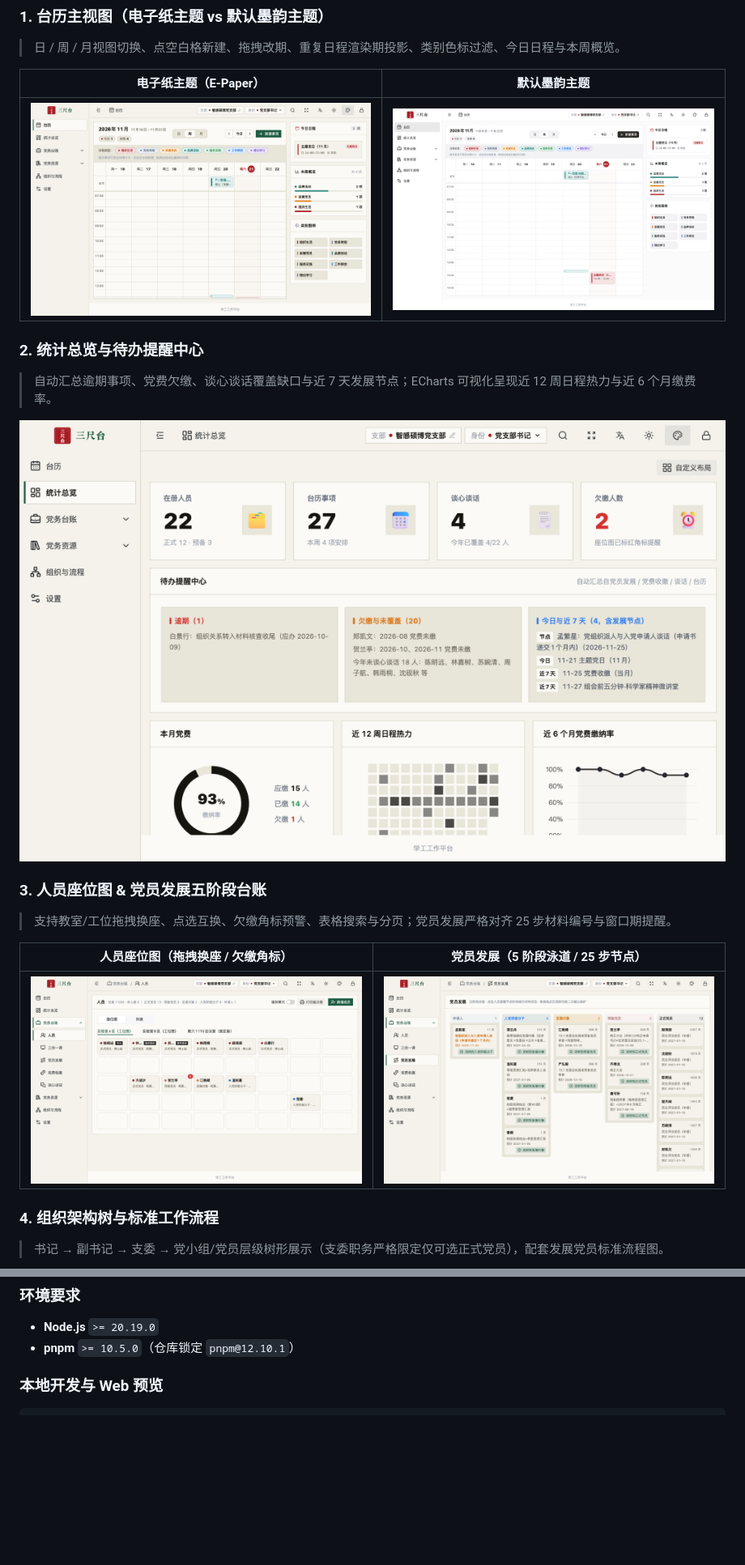
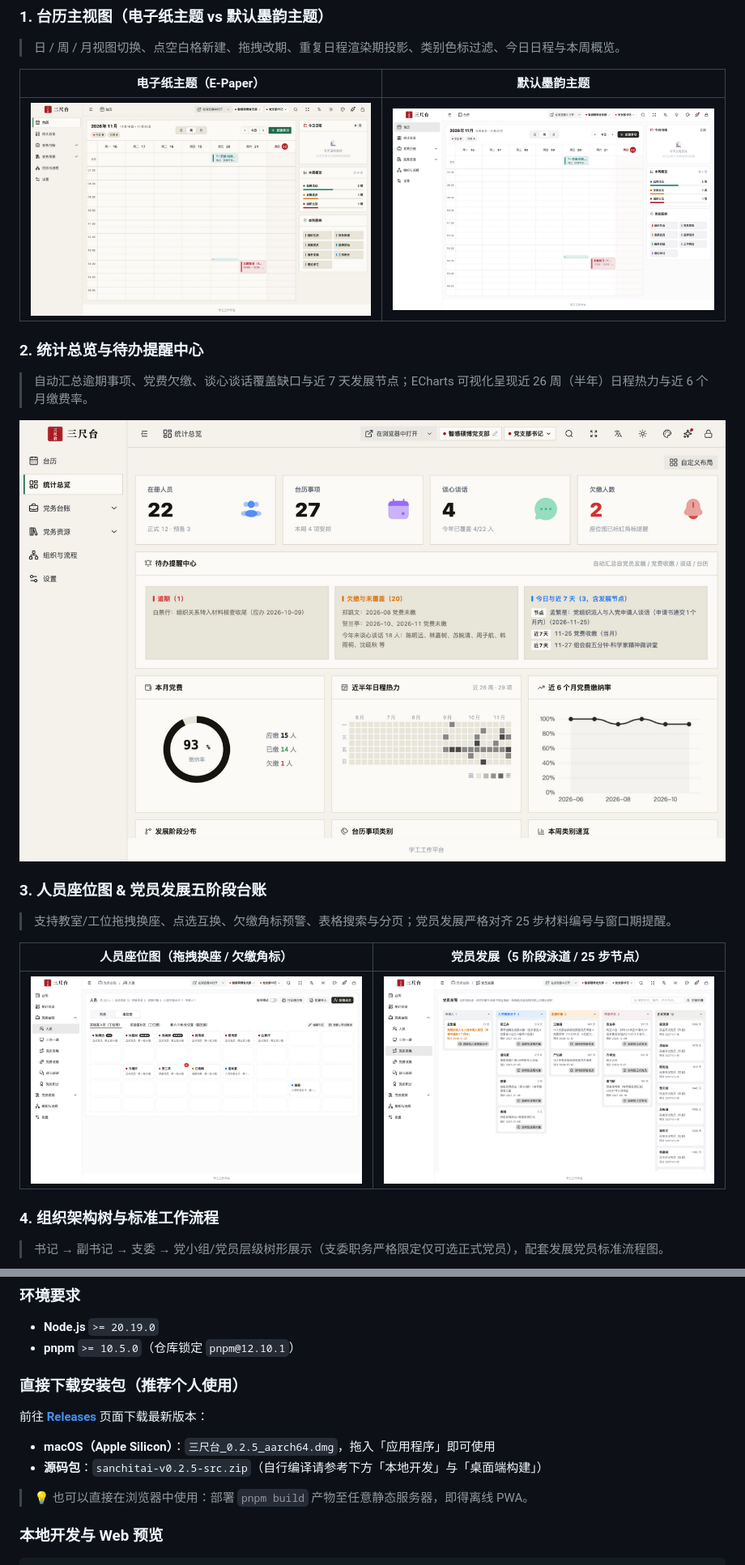
Before and after one commit to zzephyrxx/sanchitai, a Markdown page: README.md, 2 parts joined by grey strips. Shown at 81% size. GitHub-like rendering; pictures changed too: docs/screenshots/calendar-default.png, docs/screenshots/calendar-epaper.png, docs/screenshots/dashboard-epaper.png; blank space fills up the shorter version.

Commit message:
docs(release): bump README to v0.2.5 with refreshed screenshots and download guide

```diff
--- a/README.md
+++ b/README.md
@@ -47,7 +47,7 @@
 
 ### 2. 统计总览与待办提醒中心
 
-> 自动汇总逾期事项、党费欠缴、谈心谈话覆盖缺口与近 7 天发展节点；ECharts 可视化呈现近 12 周日程热力与近 6 个月缴费率。
+> 自动汇总逾期事项、党费欠缴、谈心谈话覆盖缺口与近 7 天发展节点；ECharts 可视化呈现近 26 周（半年）日程热力与近 6 个月缴费率。
 
 ![统计总览](./docs/screenshots/dashboard-epaper.png)
 
@@ -98,6 +99,15 @@
 
 - **Node.js** `>= 20.19.0`
 - **pnpm** `>= 10.5.0`（仓库锁定 `pnpm@12.10.1`）
+
+### 直接下载安装包（推荐个人使用）
+
+前往 [**Releases**](https://github.com/zzephyrxx/sanchitai/releases) 页面下载最新版本：
+
+- **macOS（Apple Silicon）**：`三尺台_0.2.5_aarch64.dmg`，拖入「应用程序」即可使用
+- **源码包**：`sanchitai-v0.2.5-src.zip`（自行编译请参考下方「本地开发」与「桌面端构建」）
+
+> 💡 也可以直接在浏览器中使用：部署 `pnpm build` 产物至任意静态服务器，即得离线 PWA。
 
 ### 本地开发与 Web 预览
 
```
Also changed, not shown: other parts of README.md (+15 -14 lines), docs/screenshots/structure-flow.png.
